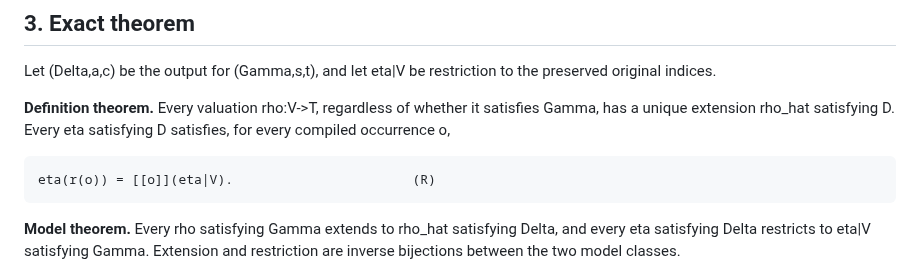
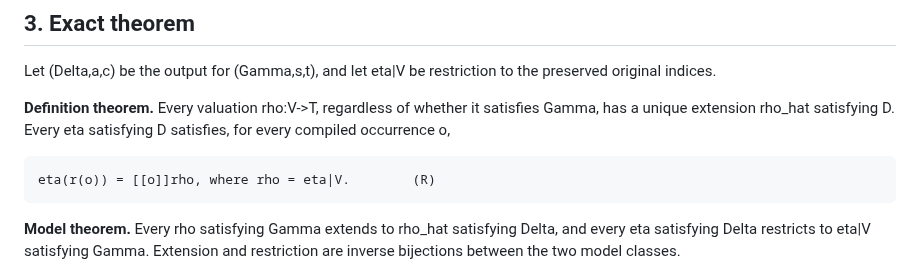
Before and after one commit to mhenglein/subtype-entailment, a Markdown page: notes/2026-09-19-finite-expression-normalization-advisory.md, the part around the change. Rendered like a GitHub page.

Commit message:
docs: avoid accidental Markdown link in normalization formula (#31)

```diff
--- a/notes/2026-09-19-finite-expression-normalization-advisory.md
+++ b/notes/2026-09-19-finite-expression-normalization-advisory.md
@@ -125,7 +125,7 @@ Let (Delta,a,c) be the output for (Gamma,s,t), and let eta|V be restriction to t
 
 **Definition theorem.** Every valuation rho:V->T, regardless of whether it satisfies Gamma, has a unique extension rho_hat satisfying D. Every eta satisfying D satisfies, for every compiled occurrence o,
 
-    eta(r(o)) = [[o]](eta|V).                       (R)
+    eta(r(o)) = [[o]]rho, where rho = eta|V.        (R)
 
 **Model theorem.** Every rho satisfying Gamma extends to rho_hat satisfying Delta, and every eta satisfying Delta restricts to eta|V satisfying Gamma. Extension and restriction are inverse bijections between the two model classes.
 
```
